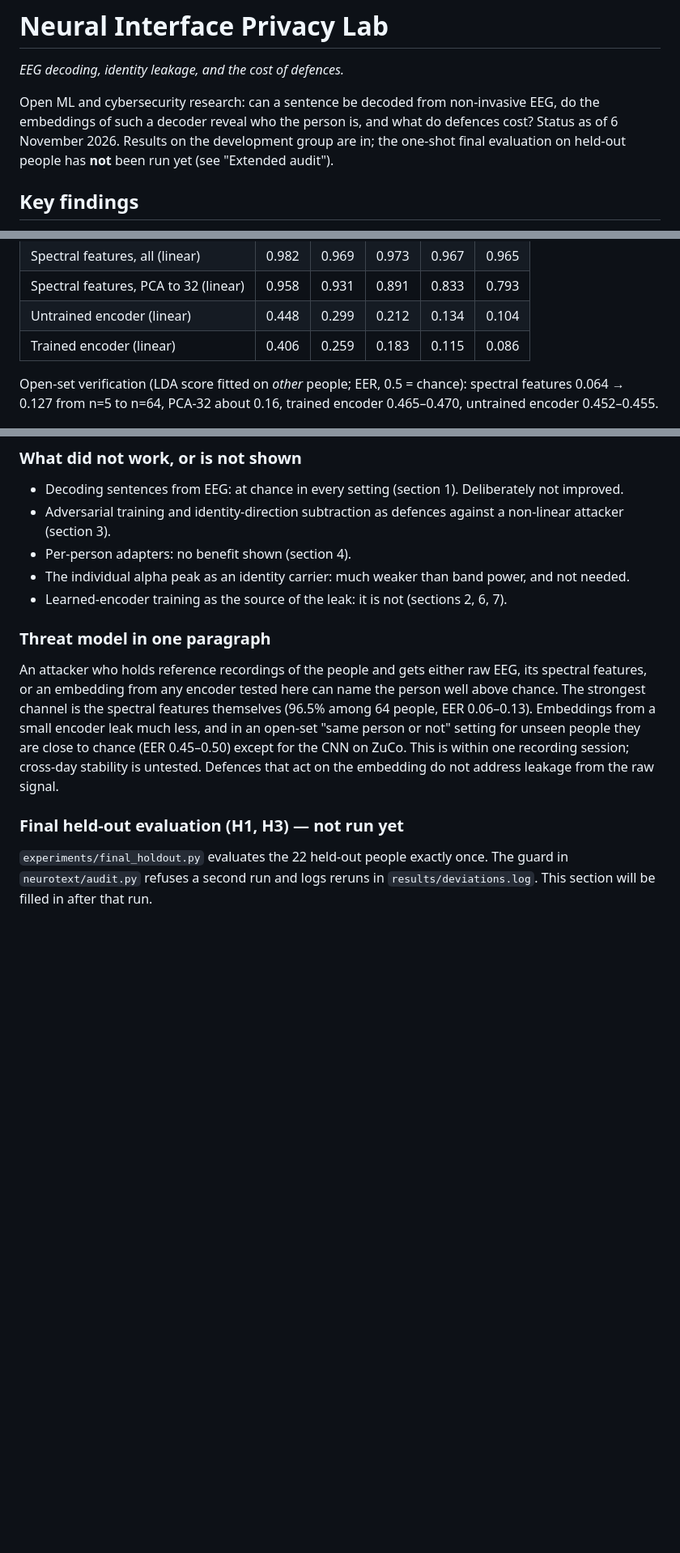
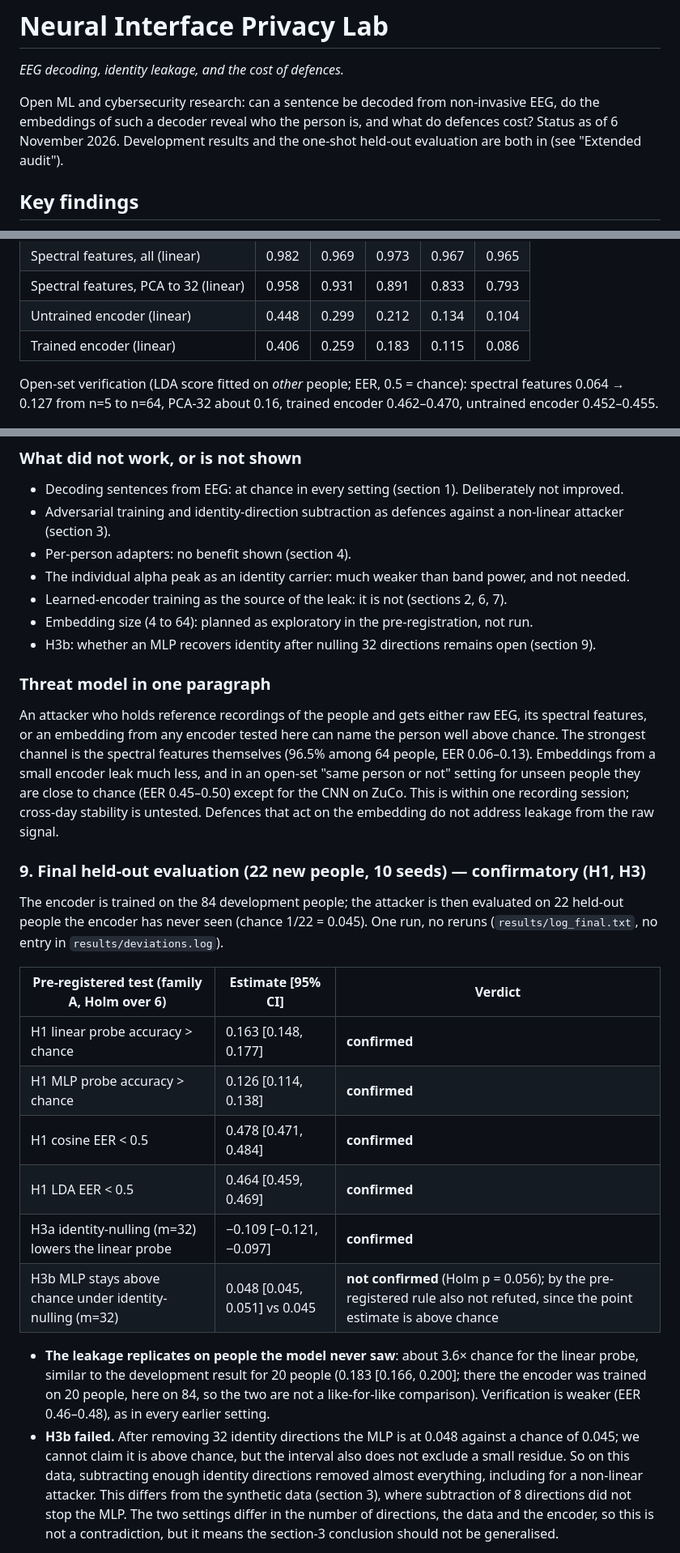
Before and after one commit to am1dreaming/neural-interface-privacy-research, a Markdown page: README.md, 3 parts joined by grey strips. Shown at 81% size. Drawn GitHub-style; blank space fills up the shorter version.

```diff
--- a/README.md
+++ b/README.md
@@ -2,7 +2,7 @@
 
 *EEG decoding, identity leakage, and the cost of defences.*
 
-Open ML and cybersecurity research: can a sentence be decoded from non-invasive EEG, do the embeddings of such a decoder reveal who the person is, and what do defences cost? Status as of 6 November 2026. Results on the development group are in; the one-shot final evaluation on held-out people has **not** been run yet (see "Extended audit").
+Open ML and cybersecurity research: can a sentence be decoded from non-invasive EEG, do the embeddings of such a decoder reveal who the person is, and what do defences cost? Status as of 6 November 2026. Development results and the one-shot held-out evaluation are both in (see "Extended audit").
 
 ## Key findings
 
@@ -123,7 +125,7 @@ Encoder trained on 20 people, attacker evaluated on people the encoder never saw
 | Untrained encoder (linear) | 0.448 | 0.299 | 0.212 | 0.134 | 0.104 |
 | Trained encoder (linear) | 0.406 | 0.259 | 0.183 | 0.115 | 0.086 |
 
-Open-set verification (LDA score fitted on *other* people; EER, 0.5 = chance): spectral features 0.064 → 0.127 from n=5 to n=64, PCA-32 about 0.16, trained encoder 0.465–0.470, untrained encoder 0.452–0.455.
+Open-set verification (LDA score fitted on *other* people; EER, 0.5 = chance): spectral features 0.064 → 0.127 from n=5 to n=64, PCA-32 about 0.16, trained encoder 0.462–0.470, untrained encoder 0.452–0.455.
 
 ![Identification and verification against the number of people](results/fig2_scaling_curve.png)
 
@@ -179,11 +181,26 @@ Open-set verification (LDA score fitted on *other* people; EER, 0.5 = chance): s
 - Per-person adapters: no benefit shown (section 4).
 - The individual alpha peak as an identity carrier: much weaker than band power, and not needed.
 - Learned-encoder training as the source of the leak: it is not (sections 2, 6, 7).
+- Embedding size (4 to 64): planned as exploratory in the pre-registration, not run.
+- H3b: whether an MLP recovers identity after nulling 32 directions remains open (section 9).
 
 ### Threat model in one paragraph
 
 An attacker who holds reference recordings of the people and gets either raw EEG, its spectral features, or an embedding from any encoder tested here can name the person well above chance. The strongest channel is the spectral features themselves (96.5% among 64 people, EER 0.06–0.13). Embeddings from a small encoder leak much less, and in an open-set "same person or not" setting for unseen people they are close to chance (EER 0.45–0.50) except for the CNN on ZuCo. This is within one recording session; cross-day stability is untested. Defences that act on the embedding do not address leakage from the raw signal.
 
-### Final held-out evaluation (H1, H3) — not run yet
+### 9. Final held-out evaluation (22 new people, 10 seeds) — confirmatory (H1, H3)
 
-`experiments/final_holdout.py` evaluates the 22 held-out people exactly once. The guard in `neurotext/audit.py` refuses a second run and logs reruns in `results/deviations.log`. This section will be filled in after that run.
+The encoder is trained on the 84 development people; the attacker is then evaluated on 22 held-out people the encoder has never seen (chance 1/22 = 0.045). One run, no reruns (`results/log_final.txt`, no entry in `results/deviations.log`).
+
+| Pre-registered test (family A, Holm over 6) | Estimate [95% CI] | Verdict |
+|---|---|---|
+| H1 linear probe accuracy > chance | 0.163 [0.148, 0.177] | **confirmed** |
+| H1 MLP probe accuracy > chance | 0.126 [0.114, 0.138] | **confirmed** |
+| H1 cosine EER < 0.5 | 0.478 [0.471, 0.484] | **confirmed** |
+| H1 LDA EER < 0.5 | 0.464 [0.459, 0.469] | **confirmed** |
+| H3a identity-nulling (m=32) lowers the linear probe | −0.109 [−0.121, −0.097] | **confirmed** |
+| H3b MLP stays above chance under identity-nulling (m=32) | 0.048 [0.045, 0.051] vs 0.045 | **not confirmed** (Holm p = 0.056); by the pre-registered rule also not refuted, since the point estimate is above chance |
+
+- **The leakage replicates on people the model never saw**: about 3.6× chance for the linear probe, similar to the development result for 20 people (0.183 [0.166, 0.200]; there the encoder was trained on 20 people, here on 84, so the two are not a like-for-like comparison). Verification is weaker (EER 0.46–0.48), as in every earlier setting.
+- **H3b failed.** After removing 32 identity directions the MLP is at 0.048 against a chance of 0.045; we cannot claim it is above chance, but the interval also does not exclude a small residue. So on this data, subtracting enough identity directions removed almost everything, including for a non-linear attacker. This differs from the synthetic data (section 3), where subtraction of 8 directions did not stop the MLP. The two settings differ in the number of directions, the data and the encoder, so this is not a contradiction, but it means the section-3 conclusion should not be generalised.
+
```
Also changed, not shown: other parts of README.md (+21 -4 lines), ETHICS.md (+2 -0 lines), PREREGISTRATION.md (+6 -0 lines), results/fig1_leakage_vs_chance.png, results/fig3_defence_tradeoff.png, results/fig5_encoders.png, 3 other files.
